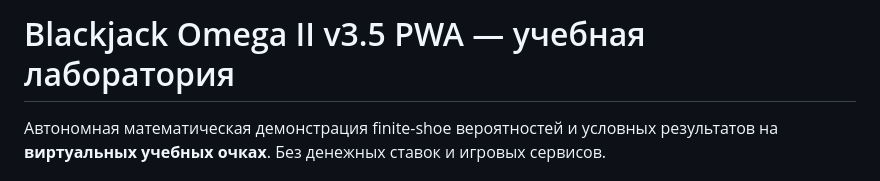
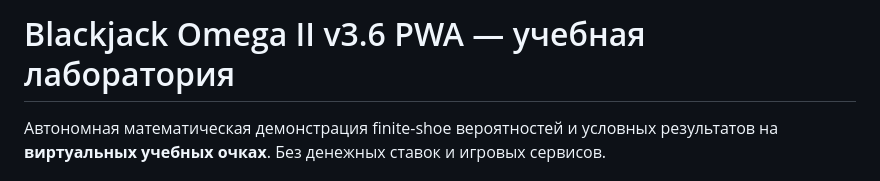
Before and after one commit to nikitasapun-sudo/Blackkek, a Markdown page: README.md, the part around the change. Drawn GitHub-style.

```diff
--- a/README.md
+++ b/README.md
@@ -1,4 +1,4 @@
-# Blackjack Omega II v3.5 PWA — учебная лаборатория
+# Blackjack Omega II v3.6 PWA — учебная лаборатория
 
 Автономная математическая демонстрация finite-shoe вероятностей и условных результатов на **виртуальных учебных очках**. Без денежных ставок и игровых сервисов.
 
```
